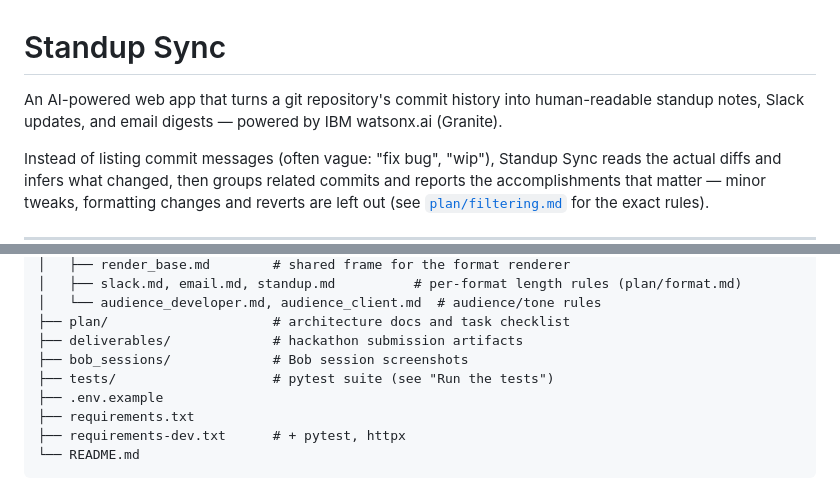
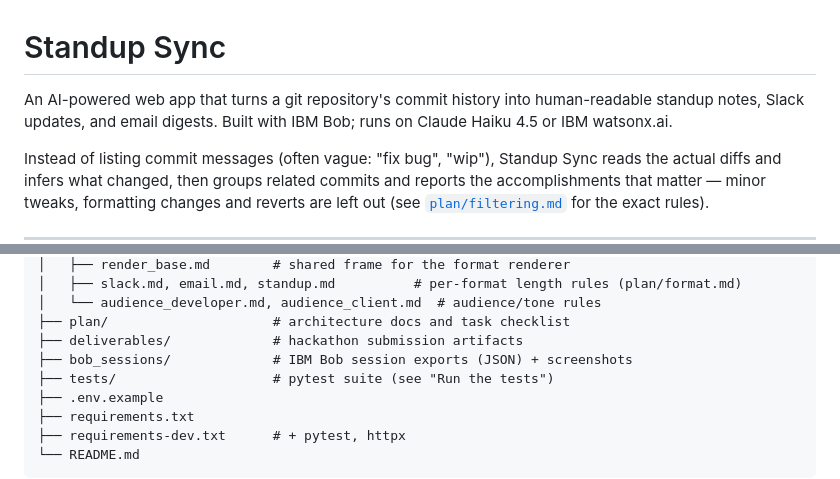
Before and after one commit to DonCastillo/ibm-hackathon, a Markdown page: README.md, 2 parts joined by grey strips. Rendered like a GitHub page.

```diff
--- a/README.md
+++ b/README.md
@@ -1,6 +1,6 @@
 # Standup Sync
 
-An AI-powered web app that turns a git repository's commit history into human-readable standup notes, Slack updates, and email digests — powered by IBM watsonx.ai (Granite).
+An AI-powered web app that turns a git repository's commit history into human-readable standup notes, Slack updates, and email digests. Built with IBM Bob; runs on Claude Haiku 4.5 or IBM watsonx.ai.
 
 Instead of listing commit messages (often vague: "fix bug", "wip"), Standup Sync reads the actual diffs and infers what changed, then groups related commits and reports the accomplishments that matter — minor tweaks, formatting changes and reverts are left out (see [`plan/filtering.md`](plan/filtering.md) for the exact rules).
 
@@ -58,7 +74,7 @@ standup-sync/
 │   └── audience_developer.md, audience_client.md  # audience/tone rules
 ├── plan/                     # architecture docs and task checklist
 ├── deliverables/             # hackathon submission artifacts
-├── bob_sessions/             # Bob session screenshots
+├── bob_sessions/             # IBM Bob session exports (JSON) + screenshots
 ├── tests/                    # pytest suite (see "Run the tests")
 ├── .env.example
 ├── requirements.txt
```
Also changed, not shown: other parts of README.md (+22 -5 lines), plan/tasks.md (+1 -1 lines).
